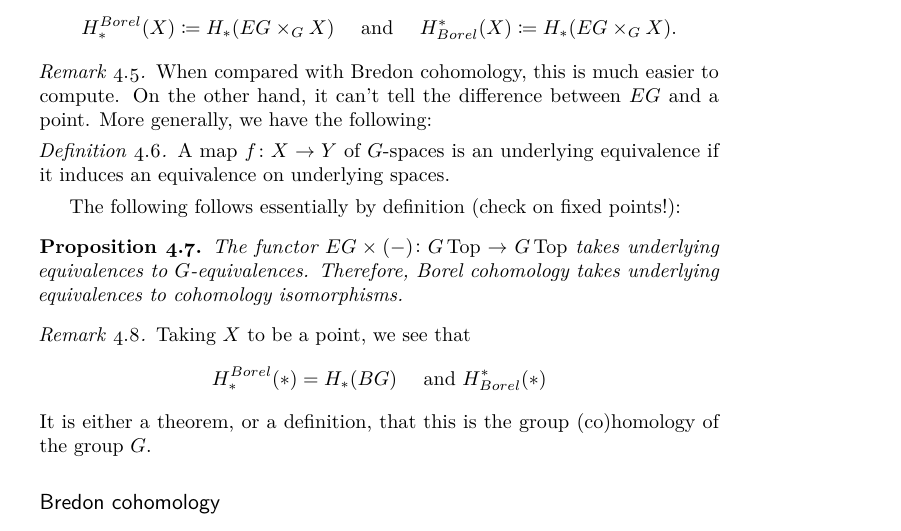
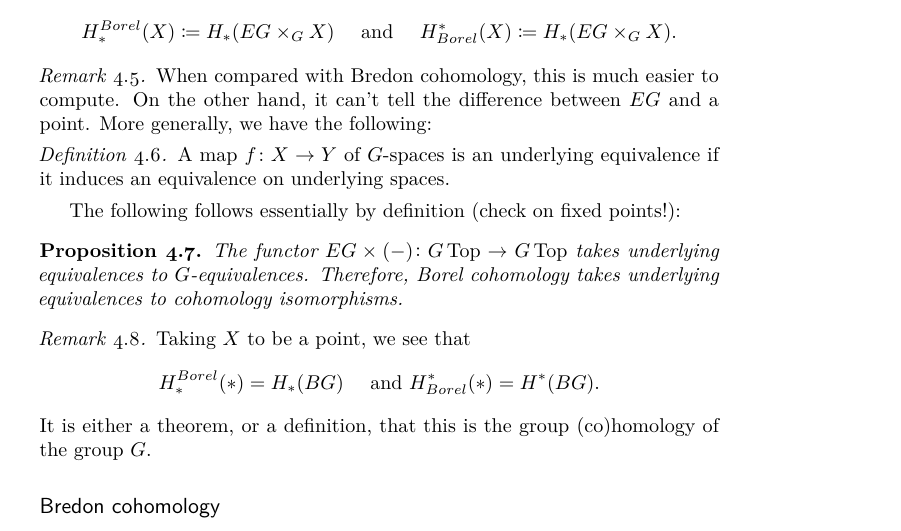
Before and after one commit to drewheard/MA8403-Notes, a LaTeX book (main.tex): part of page 33 of 34, cut so that both start at the same text. Compiled offline with pdfLaTeX.

Commit message:
Updates from Overleaf

```diff
--- a/main.tex
+++ b/main.tex
@@ -1160,7 +1160,7 @@ The following follows essentially by definition (check on fixed points!):
 \begin{remark}
     Taking $X$ to be a point, we see that
     \[
-    H_*^{Borel}(\ast) = H_*(BG) \quad \text{ and }     H^*_{Borel}(\ast)
+    H_*^{Borel}(\ast) = H_*(BG) \quad \text{ and }     H^*_{Borel}(\ast) = H^*(BG).
     \]
     It is either a theorem, or a definition, that this is the group (co)homology of the group $G$.
 \end{remark}
```
Also changed, not shown: main.pdf.
